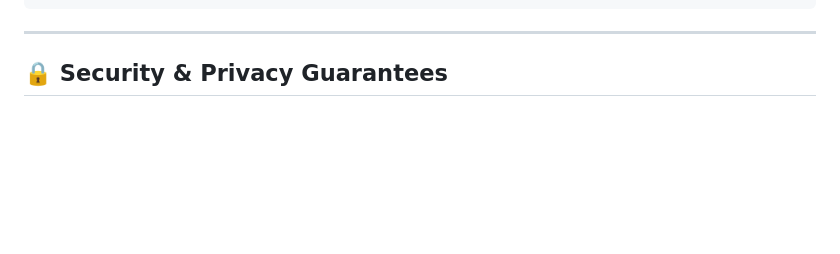
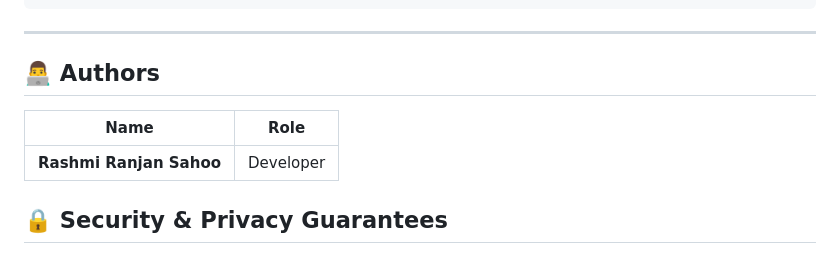
Before and after one commit to rashmiSahooRanjan/PDF-Tool, a Markdown page: README.md, the part around the change. Rendered like a GitHub page; blank space fills up the shorter version.

Commit message:
Add authors section to README

````diff
--- a/README.md
+++ b/README.md
@@ -201,6 +201,12 @@ d:/PDF project/
 ```
 
 ---
+## 👨‍💻 Authors
+
+| Name                          | Role      |
+| ----------------------------- | --------- |
+| **Rashmi Ranjan Sahoo** | Developer |
+
 
 ## 🔒 Security & Privacy Guarantees
 - **Local Isolation:** Documents never leave your device.
````
